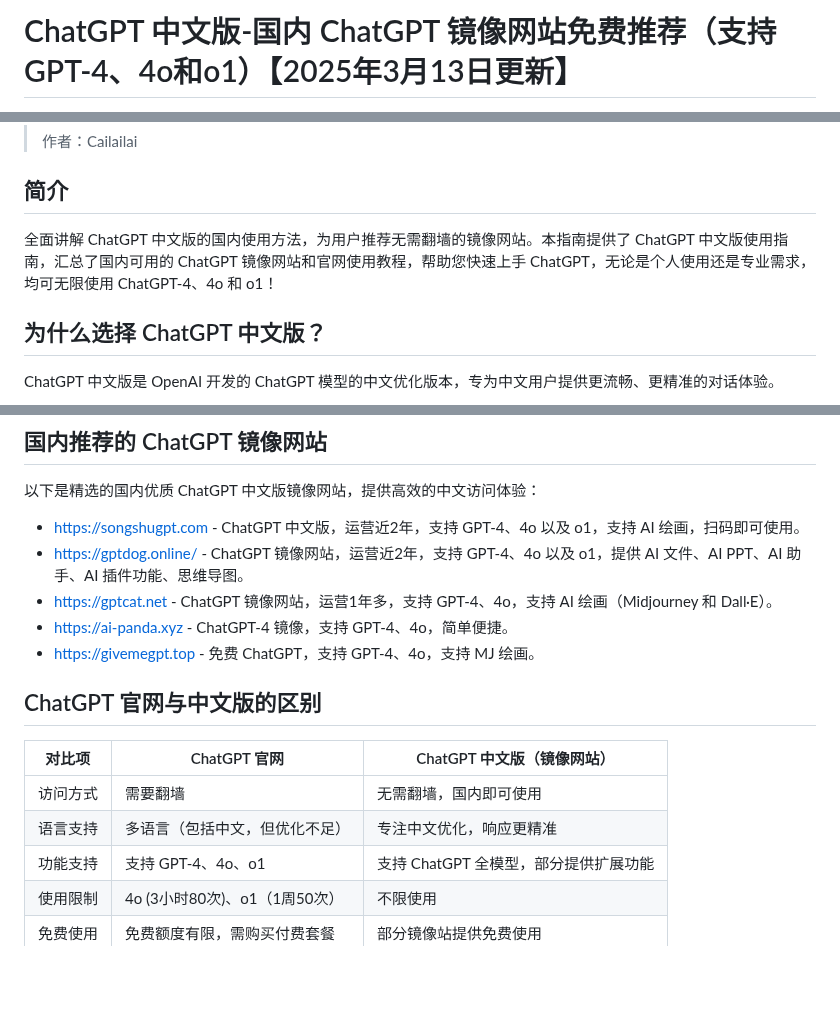
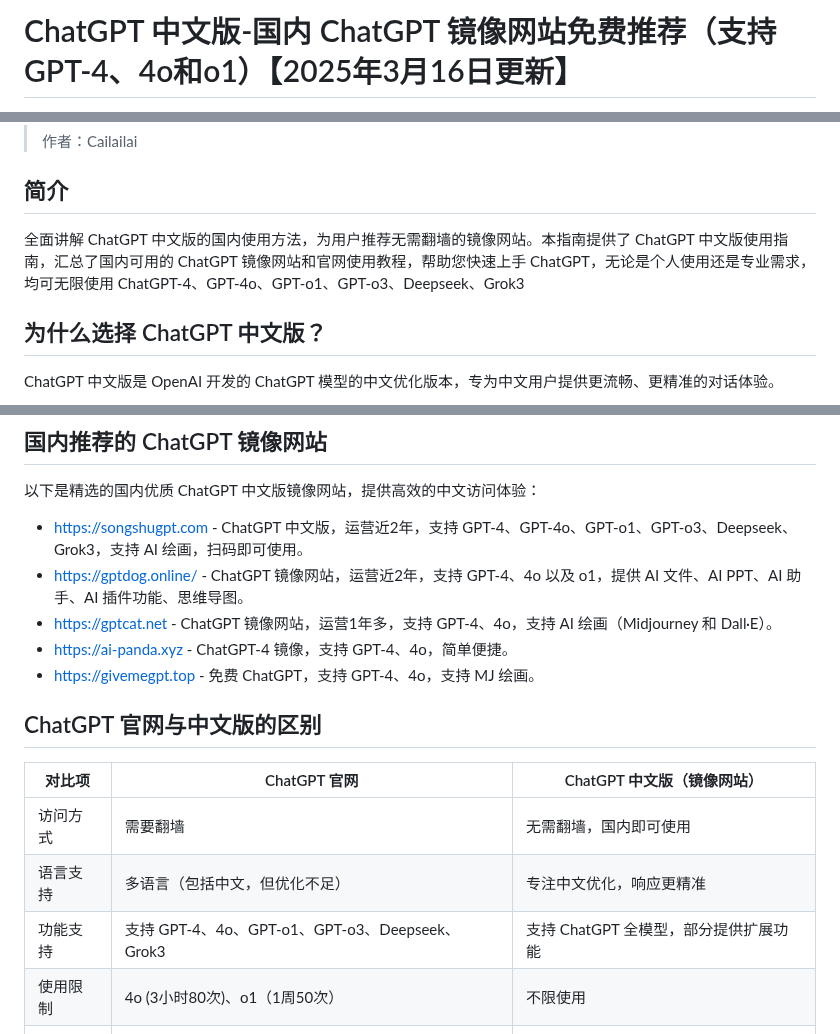
Before and after one commit to Cailailai/chatgpt-website, a Markdown page: README.md, 3 parts joined by grey strips. Drawn GitHub-style; blank space fills up the shorter version.

```diff
--- a/README.md
+++ b/README.md
@@ -1,2 +1,2 @@
-# ChatGPT 中文版-国内 ChatGPT 镜像网站免费推荐（支持 GPT-4、4o和o1）【2025年3月13日更新】
+# ChatGPT 中文版-国内 ChatGPT 镜像网站免费推荐（支持 GPT-4、4o和o1）【2025年3月16日更新】
 
@@ -6,7 +6,7 @@
 
 ## 简介
 
-全面讲解 ChatGPT 中文版的国内使用方法，为用户推荐无需翻墙的镜像网站。本指南提供了 ChatGPT 中文版使用指南，汇总了国内可用的 ChatGPT 镜像网站和官网使用教程，帮助您快速上手 ChatGPT，无论是个人使用还是专业需求，均可无限使用 ChatGPT-4、4o 和 o1！
+全面讲解 ChatGPT 中文版的国内使用方法，为用户推荐无需翻墙的镜像网站。本指南提供了 ChatGPT 中文版使用指南，汇总了国内可用的 ChatGPT 镜像网站和官网使用教程，帮助您快速上手 ChatGPT，无论是个人使用还是专业需求，均可无限使用 ChatGPT-4、GPT-4o、GPT-o1、GPT-o3、Deepseek、Grok3
 
 ## 为什么选择 ChatGPT 中文版？
 
@@ -22,7 +22,7 @@ ChatGPT 中文版是 OpenAI 开发的 ChatGPT 模型的中文优化版本，专
 
 以下是精选的国内优质 ChatGPT 中文版镜像网站，提供高效的中文访问体验：
 
-- [https://songshugpt.com](https://songshugpt.com) - ChatGPT 中文版，运营近2年，支持 GPT-4、4o 以及 o1，支持 AI 绘画，扫码即可使用。
+- [https://songshugpt.com](https://songshugpt.com) - ChatGPT 中文版，运营近2年，支持 GPT-4、GPT-4o、GPT-o1、GPT-o3、Deepseek、Grok3，支持 AI 绘画，扫码即可使用。
 - [https://gptdog.online/](https://gptdog.online/) - ChatGPT 镜像网站，运营近2年，支持 GPT-4、4o 以及 o1，提供 AI 文件、AI PPT、AI 助手、AI 插件功能、思维导图。
 - [https://gptcat.net ](https://gptcat.net) - ChatGPT 镜像网站，运营1年多，支持 GPT-4、4o，支持 AI 绘画（Midjourney 和 Dall·E）。
 - [https://ai-panda.xyz](https://ai-panda.xyz) - ChatGPT-4 镜像，支持 GPT-4、4o，简单便捷。
@@ -34,7 +34,7 @@ ChatGPT 中文版是 OpenAI 开发的 ChatGPT 模型的中文优化版本，专
 |--------|--------------|---------------------------|
 | 访问方式 | 需要翻墙 | 无需翻墙，国内即可使用 |
 | 语言支持 | 多语言（包括中文，但优化不足） | 专注中文优化，响应更精准 |
-| 功能支持 | 支持 GPT-4、4o、o1 | 支持 ChatGPT 全模型，部分提供扩展功能 |
+| 功能支持 | 支持 GPT-4、4o、GPT-o1、GPT-o3、Deepseek、Grok3| 支持 ChatGPT 全模型，部分提供扩展功能 |
 | 使用限制 | 4o (3小时80次)、o1（1周50次） | 不限使用 |
 | 免费使用 | 免费额度有限，需购买付费套餐 | 部分镜像站提供免费使用 |
 | 注册流程 | 需海外手机号或邮箱注册 | 扫码或手机登录，更方便 |
```
Also changed, not shown: other parts of README.md (+1 -1 lines).
